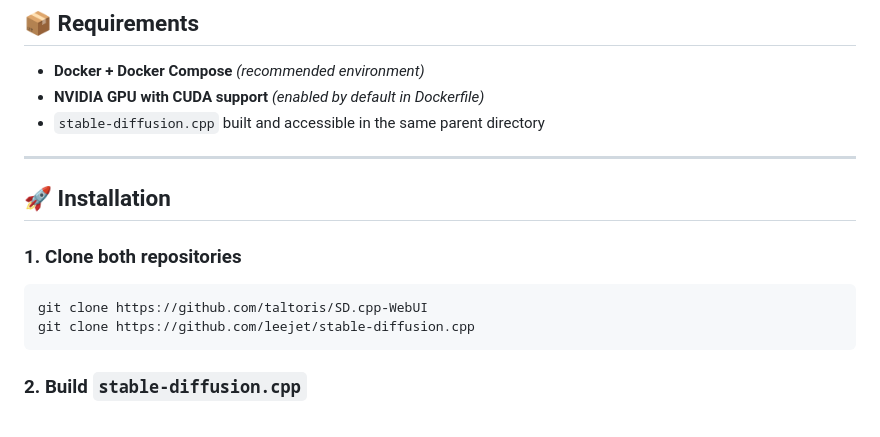
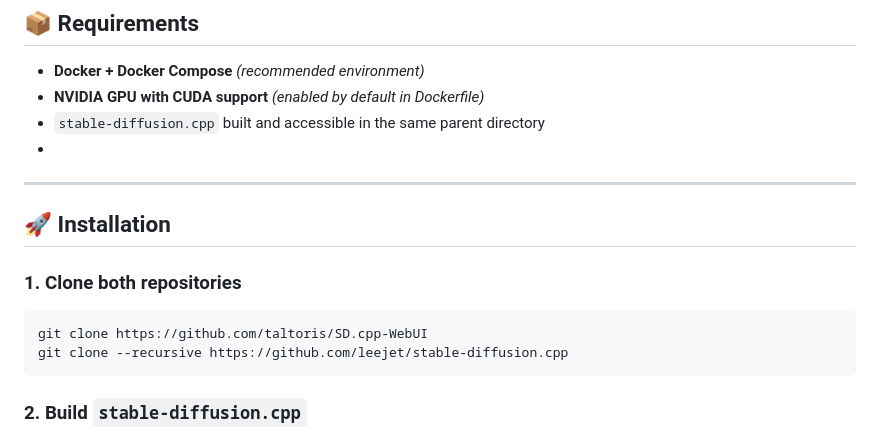
Before and after one commit to taltoris/SD.cpp-WebUI, a Markdown page: README.md, the part around the change. Drawn GitHub-style.

````diff
--- a/README.md
+++ b/README.md
@@ -30,7 +30,7 @@ A lightweight, browser-based web interface for **[stable-diffusion.cpp](https://
 - **Docker + Docker Compose** *(recommended environment)*
 - **NVIDIA GPU with CUDA support** *(enabled by default in Dockerfile)*
 - `stable-diffusion.cpp` built and accessible in the same parent directory
-
+-
 ---
 
 ## 🚀 Installation
@@ -38,7 +38,7 @@ A lightweight, browser-based web interface for **[stable-diffusion.cpp](https://
 ### 1. Clone both repositories
 ```bash
 git clone https://github.com/taltoris/SD.cpp-WebUI
-git clone https://github.com/leejet/stable-diffusion.cpp
+git clone --recursive https://github.com/leejet/stable-diffusion.cpp
 ```
 
 ### 2. Build `stable-diffusion.cpp`
````
